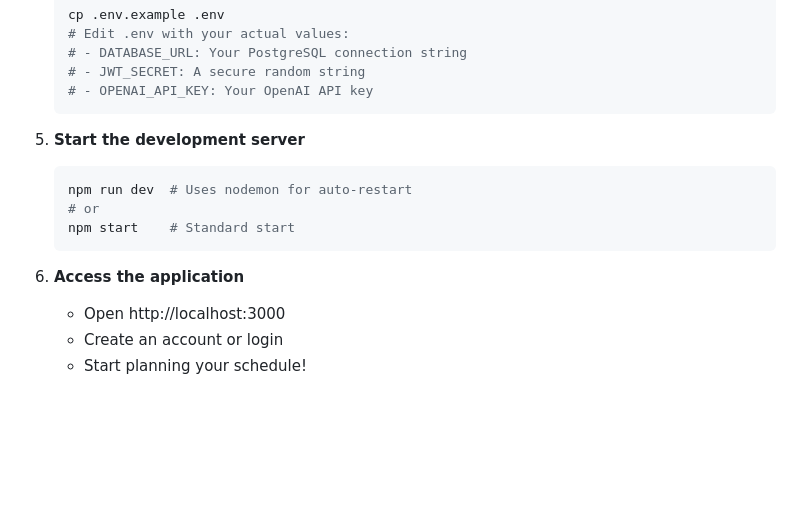
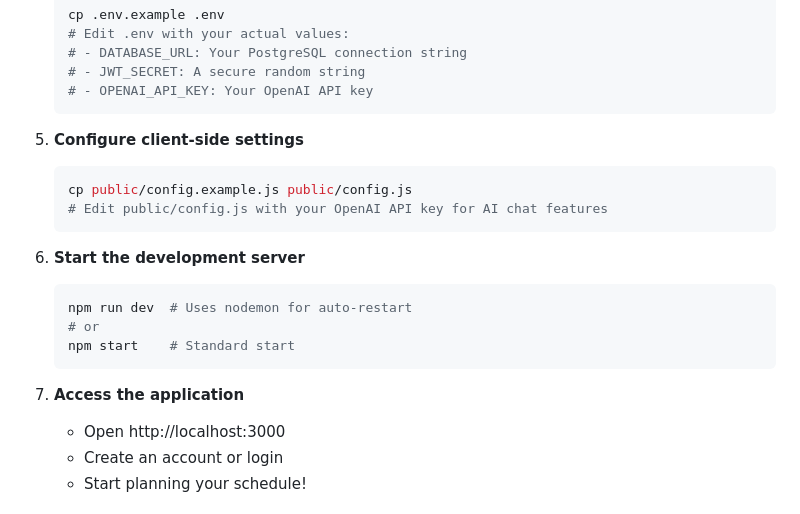
Before and after one commit to churryboy/smart-planner-again, a Markdown page: README.md, the part around the change. Drawn GitHub-style; blank space fills up the shorter version.

Commit message:
Update README with client-side configuration instructions
- Added step for copying and configuring public/config.js
- Updated step numbering after adding new configuration step
- Documents the OpenAI API key setup for AI chat features

````diff
--- a/README.md
+++ b/README.md
@@ -66,14 +66,20 @@ A full-stack Korean calendar and planning application with AI-powered schedule c
    # - OPENAI_API_KEY: Your OpenAI API key
    ```
 
-5. **Start the development server**
+5. **Configure client-side settings**
+   ```bash
+   cp public/config.example.js public/config.js
+   # Edit public/config.js with your OpenAI API key for AI chat features
+   ```
+
+6. **Start the development server**
    ```bash
    npm run dev  # Uses nodemon for auto-restart
    # or
    npm start    # Standard start
    ```
 
-6. **Access the application**
+7. **Access the application**
    - Open http://localhost:3000
    - Create an account or login
    - Start planning your schedule!
````
